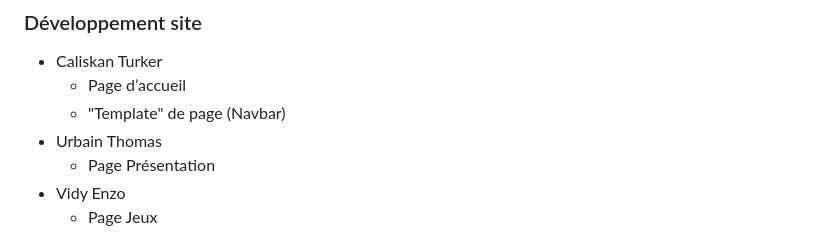
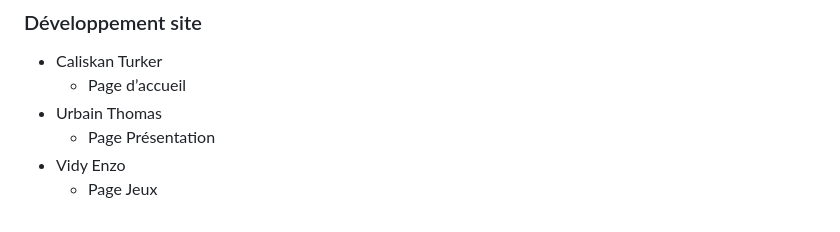
Before and after one commit to hboissel-iut90/focus, a Markdown page: README.md, the part around the change. Drawn GitHub-style.

```diff
--- a/README.md
+++ b/README.md
@@ -105,7 +105,6 @@ Verification W3C : [Détail ICI](https://validator.w3.org/nu/?showsource=yes&sho
 
 - Caliskan Turker
   - Page d’accueil
-  - "Template" de page (Navbar)
 - Urbain Thomas
   - Page Présentation
 - Vidy Enzo
```
